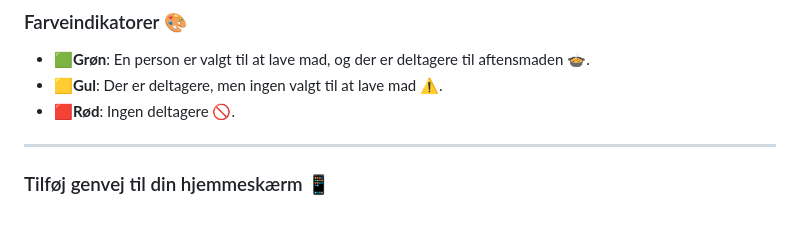
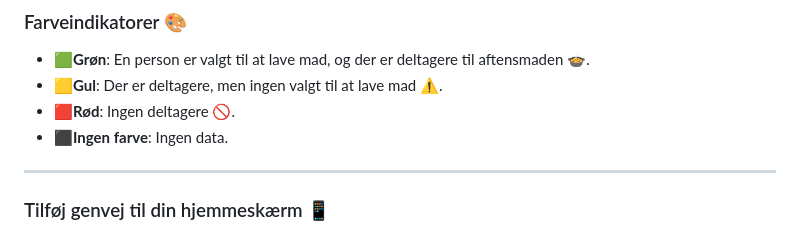
Before and after one commit to lukasjp11/DinnerDeltag, a Markdown page: README.md, the part around the change. Drawn GitHub-style.

```diff
--- a/README.md
+++ b/README.md
@@ -37,6 +37,7 @@ Applikationen bruger Firebase som dens database for at lagre og hente data i rea
 - **🟩Grøn**: En person er valgt til at lave mad, og der er deltagere til aftensmaden 🍲.
 - **🟨Gul**: Der er deltagere, men ingen valgt til at lave mad ⚠️.
 - **🟥Rød**: Ingen deltagere 🚫.
+- **⬛Ingen farve**: Ingen data.
 
 ---
 
```
